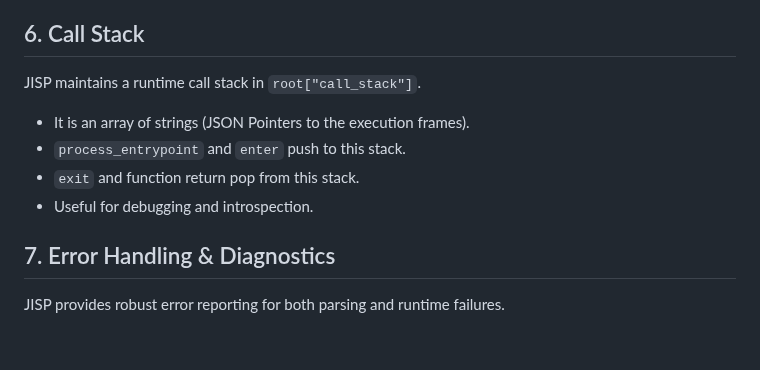
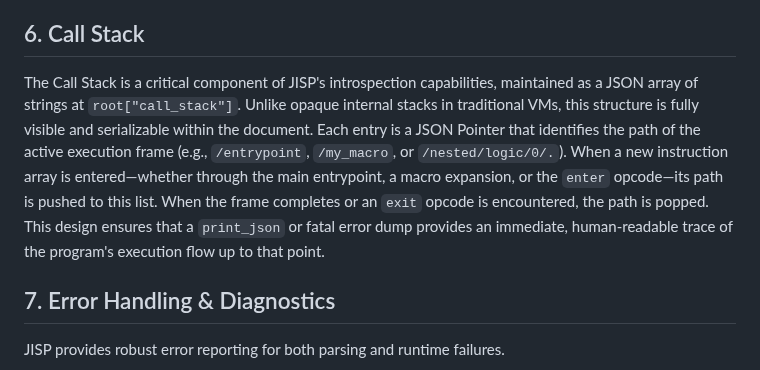
Before and after one commit to flintwinters/untitled-jisp, a Markdown page: docs/JISP_MANUAL.md, the part around the change. Rendered like a GitHub page; blank space fills up the shorter version.

Commit message:
Expand 'Call Stack' section in JISP Manual

```diff
--- a/docs/JISP_MANUAL.md
+++ b/docs/JISP_MANUAL.md
@@ -108,11 +108,7 @@ JISP supports "Time Travel Debugging" (Undo) via JSON Patch (RFC 6902).
 - **Grouping:** Operations like `map_over` or `add_two_top` group their patches. A single `undo_last_residual` reverts the entire logical step (e.g., reversing the entire map operation or the arithmetic).
 
 ## 6. Call Stack
-JISP maintains a runtime call stack in `root["call_stack"]`.
-- It is an array of strings (JSON Pointers to the execution frames).
-- `process_entrypoint` and `enter` push to this stack.
-- `exit` and function return pop from this stack.
-- Useful for debugging and introspection.
+The Call Stack is a critical component of JISP's introspection capabilities, maintained as a JSON array of strings at `root["call_stack"]`. Unlike opaque internal stacks in traditional VMs, this structure is fully visible and serializable within the document. Each entry is a JSON Pointer that identifies the path of the active execution frame (e.g., `/entrypoint`, `/my_macro`, or `/nested/logic/0/.`). When a new instruction array is entered—whether through the main entrypoint, a macro expansion, or the `enter` opcode—its path is pushed to this list. When the frame completes or an `exit` opcode is encountered, the path is popped. This design ensures that a `print_json` or fatal error dump provides an immediate, human-readable trace of the program's execution flow up to that point.
 
 ## 7. Error Handling & Diagnostics
 JISP provides robust error reporting for both parsing and runtime failures.
```
